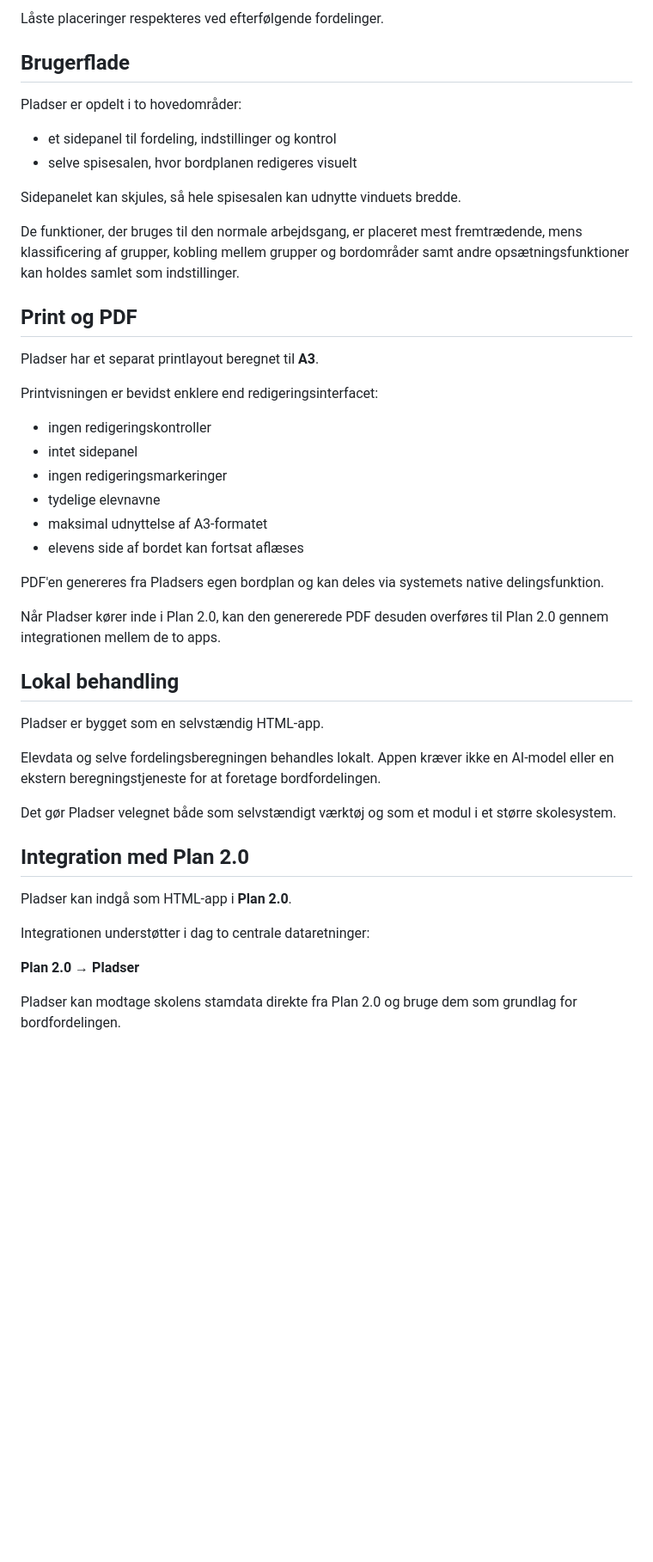
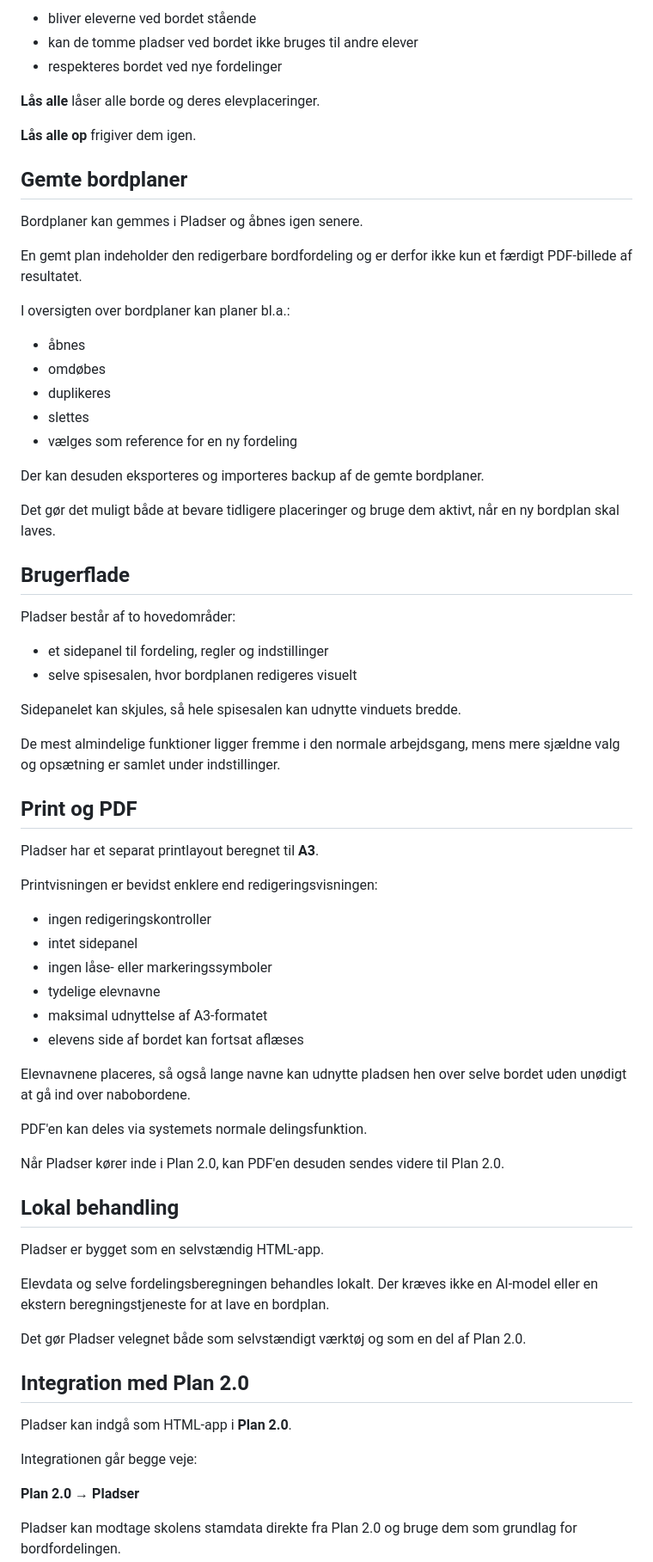
Before and after one commit to maans/pladser, a Markdown page: README.md, the part around one of its changes. Shown at 86% size. Drawn GitHub-style; blank space fills up the shorter version.

```diff
--- a/README.md
+++ b/README.md
@@ -128,47 +188,73 @@ Det er også muligt at låse elevplaceringerne ved et helt bord via bordets grup
 
-Låste placeringer respekteres ved efterfølgende fordelinger.
+- bliver eleverne ved bordet stående
+- kan de tomme pladser ved bordet ikke bruges til andre elever
+- respekteres bordet ved nye fordelinger
+
+**Lås alle** låser alle borde og deres elevplaceringer.
+
+**Lås alle op** frigiver dem igen.
+
+## Gemte bordplaner
+
+Bordplaner kan gemmes i Pladser og åbnes igen senere.
+
+En gemt plan indeholder den redigerbare bordfordeling og er derfor ikke kun et færdigt PDF-billede af resultatet.
+
+I oversigten over bordplaner kan planer bl.a.:
+
+- åbnes
+- omdøbes
+- duplikeres
+- slettes
+- vælges som reference for en ny fordeling
+
+Der kan desuden eksporteres og importeres backup af de gemte bordplaner.
+
+Det gør det muligt både at bevare tidligere placeringer og bruge dem aktivt, når en ny bordplan skal laves.
 
 ## Brugerflade
 
-Pladser er opdelt i to hovedområder:
+Pladser består af to hovedområder:
 
-- et sidepanel til fordeling, indstillinger og kontrol
+- et sidepanel til fordeling, regler og indstillinger
 - selve spisesalen, hvor bordplanen redigeres visuelt
 
 Sidepanelet kan skjules, så hele spisesalen kan udnytte vinduets bredde.
 
-De funktioner, der bruges til den normale arbejdsgang, er placeret mest fremtrædende, mens klassificering af grupper, kobling mellem grupper og bordområder samt andre opsætningsfunktioner kan holdes samlet som indstillinger.
+De mest almindelige funktioner ligger fremme i den normale arbejdsgang, mens mere sjældne valg og opsætning er samlet under indstillinger.
 
 ## Print og PDF
 
 Pladser har et separat printlayout beregnet til **A3**.
 
-Printvisningen er bevidst enklere end redigeringsinterfacet:
+Printvisningen er bevidst enklere end redigeringsvisningen:
 
 - ingen redigeringskontroller
 - intet sidepanel
-- ingen redigeringsmarkeringer
+- ingen låse- eller markeringssymboler
 - tydelige elevnavne
 - maksimal udnyttelse af A3-formatet
 - elevens side af bordet kan fortsat aflæses
 
-PDF'en genereres fra Pladsers egen bordplan og kan deles via systemets native delingsfunktion.
+Elevnavnene placeres, så også lange navne kan udnytte pladsen hen over selve bordet uden unødigt at gå ind over nabobordene.
 
-Når Pladser kører inde i Plan 2.0, kan den genererede PDF desuden overføres til Plan 2.0 gennem integrationen mellem de to apps.
+PDF'en kan deles via systemets normale delingsfunktion.
+
+Når Pladser kører inde i Plan 2.0, kan PDF'en desuden sendes videre til Plan 2.0.
 
 ## Lokal behandling
 
 Pladser er bygget som en selvstændig HTML-app.
 
-Elevdata og selve fordelingsberegningen behandles lokalt. Appen kræver ikke en AI-model eller en ekstern beregningstjeneste for at foretage bordfordelingen.
+Elevdata og selve fordelingsberegningen behandles lokalt. Der kræves ikke en AI-model eller en ekstern beregningstjeneste for at lave en bordplan.
 
-Det gør Pladser velegnet både som selvstændigt værktøj og som et modul i et større skolesystem.
+Det gør Pladser velegnet både som selvstændigt værktøj og som en del af Plan 2.0.
 
 ## Integration med Plan 2.0
 
 Pladser kan indgå som HTML-app i **Plan 2.0**.
 
-Integrationen understøtter i dag to centrale dataretninger:
+Integrationen går begge veje:
 
 **Plan 2.0 → Pladser**
 
```
Also changed, not shown: other parts of README.md (+94 -51 lines).
